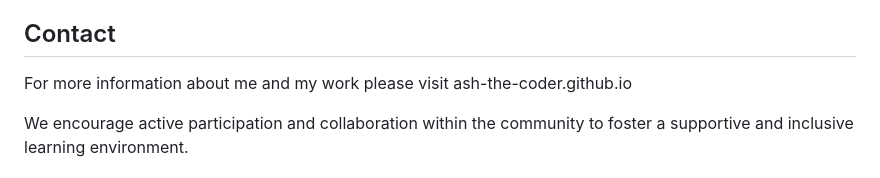
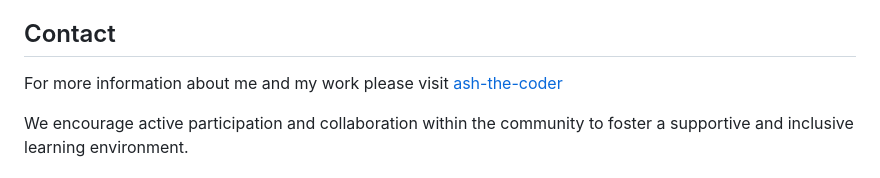
Before and after one commit to binaryash/simple_projects, a Markdown page: README.md, the part around the change. Rendered like a GitHub page.

```diff
--- a/README.md
+++ b/README.md
@@ -63,7 +63,7 @@ Simple-Projects welcomes contributions from the community! If you have a simple
 ## Contact
 
 For more information about me and my work please visit
-ash-the-coder.github.io
+[ash-the-coder](https://ash-the-coder.github.io)
 
 We encourage active participation and collaboration within the community to foster a supportive and inclusive learning environment.
 
```
